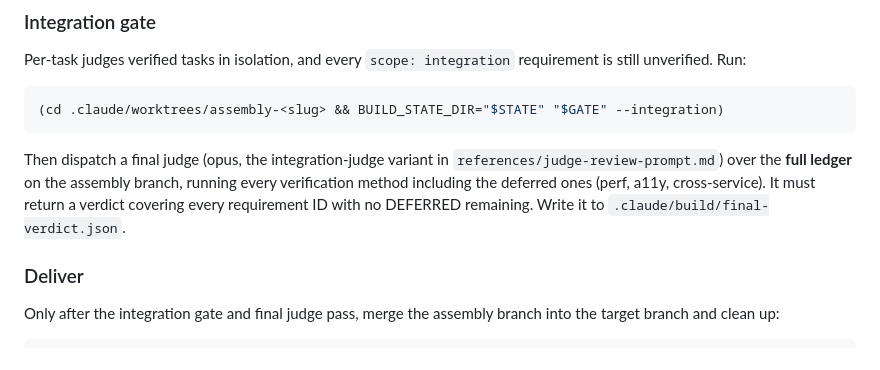
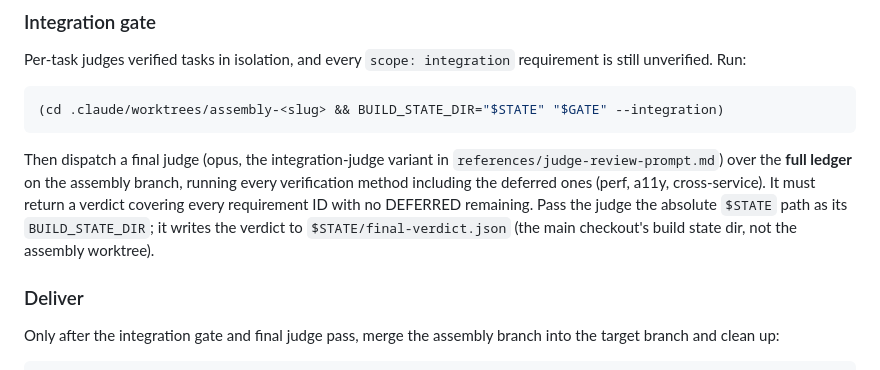
Before and after one commit to KurtLehnardt/agentic-tools, a Markdown page: skills/build/SKILL.md, the part around the change. Rendered like a GitHub page.

Commit message:
docs(build): write final verdict to the build state dir (#25)
* docs(build): write final verdict to the build state dir

Co-Authored-By: Claude Opus 5.5 (1M context) <noreply@anthropic.com>

* fix(build): address PR review findings

Tell the integration judge where BUILD_STATE_DIR points and have the
orchestrator pass it explicitly; drop the doubled parenthetical.

Co-Authored-By: Claude Opus 5.5 (1M context) <noreply@anthropic.com>

---------

Co-authored-by: Claude Opus 5.5 (1M context) <noreply@anthropic.com>

````diff
--- a/skills/build/SKILL.md
+++ b/skills/build/SKILL.md
@@ -553,7 +553,7 @@ Per-task judges verified tasks in isolation, and every `scope: integration` requ
 (cd .claude/worktrees/assembly-<slug> && BUILD_STATE_DIR="$STATE" "$GATE" --integration)
 ```
 
-Then dispatch a final judge (opus, the integration-judge variant in `references/judge-review-prompt.md`) over the **full ledger** on the assembly branch, running every verification method including the deferred ones (perf, a11y, cross-service). It must return a verdict covering every requirement ID with no DEFERRED remaining. Write it to `.claude/build/final-verdict.json`.
+Then dispatch a final judge (opus, the integration-judge variant in `references/judge-review-prompt.md`) over the **full ledger** on the assembly branch, running every verification method including the deferred ones (perf, a11y, cross-service). It must return a verdict covering every requirement ID with no DEFERRED remaining. Pass the judge the absolute `$STATE` path as its `BUILD_STATE_DIR`; it writes the verdict to `$STATE/final-verdict.json` (the main checkout's build state dir, not the assembly worktree).
 
 ### Deliver
 
````
Also changed, not shown: 1 other file.
